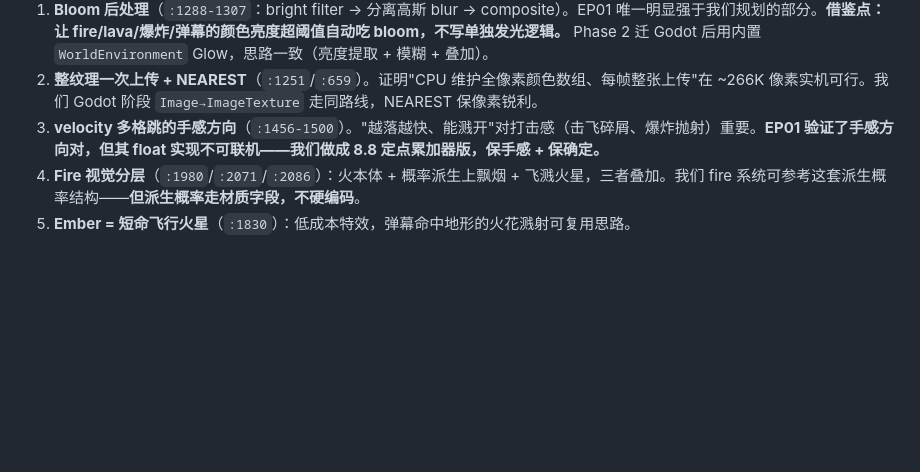
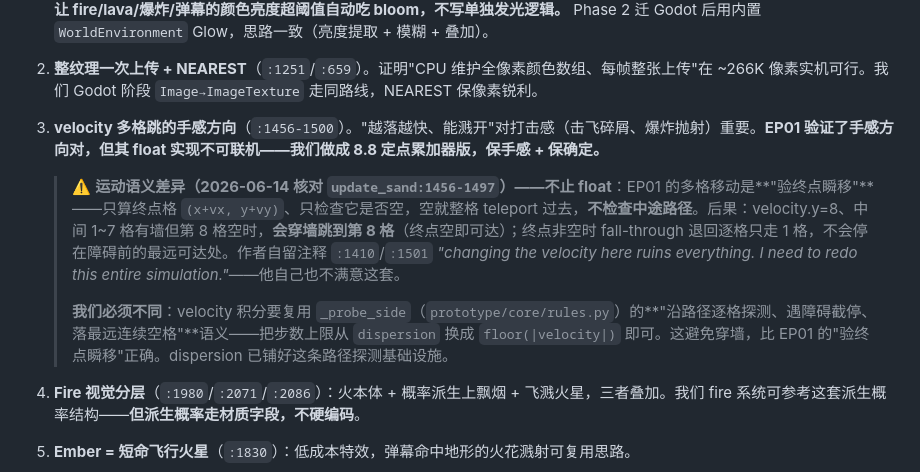
Before and after one commit to Renko6626/fallingTest, a Markdown page: docs/reference/ep01-sandsim-comparison.md, the part around the change. Drawn GitHub-style; blank space fills up the shorter version.

Commit message:
docs: EP01 velocity is verify-endpoint-teleport (can phase through walls)
Verified update_sand:1456-1497: EP01 only checks the endpoint cell and
teleports there, no path check -> phases through walls when endpoint is
empty. Our velocity integration must reuse _probe_side path-stepping
(stop at obstacle, land on furthest contiguous empty), step cap =
floor(|velocity|). Noted in comparison doc and velocity TODO.

Co-Authored-By: Claude Opus 4.8 (1M context) <noreply@anthropic.com>

```diff
--- a/docs/reference/ep01-sandsim-comparison.md
+++ b/docs/reference/ep01-sandsim-comparison.md
@@ -47,6 +47,10 @@
 1. **Bloom 后处理**（`:1288-1307`：bright filter → 分离高斯 blur → composite）。EP01 唯一明显强于我们规划的部分。**借鉴点：让 fire/lava/爆炸/弹幕的颜色亮度超阈值自动吃 bloom，不写单独发光逻辑。** Phase 2 迁 Godot 后用内置 `WorldEnvironment` Glow，思路一致（亮度提取 + 模糊 + 叠加）。
 2. **整纹理一次上传 + NEAREST**（`:1251`/`:659`）。证明"CPU 维护全像素颜色数组、每帧整张上传"在 ~266K 像素实机可行。我们 Godot 阶段 `Image→ImageTexture` 走同路线，NEAREST 保像素锐利。
 3. **velocity 多格跳的手感方向**（`:1456-1500`）。"越落越快、能溅开"对打击感（击飞碎屑、爆炸抛射）重要。**EP01 验证了手感方向对，但其 float 实现不可联机——我们做成 8.8 定点累加器版，保手感 + 保确定。**
+
+   > ⚠️ **运动语义差异（2026-06-14 核对 `update_sand:1456-1497`）——不止 float**：EP01 的多格移动是**"验终点瞬移"**——只算终点格 `(x+vx, y+vy)`、只检查它是否空，空就整格 teleport 过去，**不检查中途路径**。后果：velocity.y=8、中间 1~7 格有墙但第 8 格空时，**会穿墙跳到第 8 格**（终点空即可达）；终点非空时 fall-through 退回逐格只走 1 格，不会停在障碍前的最远可达处。作者自留注释 `:1410`/`:1501` *"changing the velocity here ruins everything. I need to redo this entire simulation."*——他自己也不满意这套。
+   >
+   > **我们必须不同**：velocity 积分要复用 `_probe_side`（`prototype/core/rules.py`）的**"沿路径逐格探测、遇障碍截停、落最远连续空格"**语义——把步数上限从 `dispersion` 换成 `floor(|velocity|)` 即可。这避免穿墙，比 EP01 的"验终点瞬移"正确。dispersion 已铺好这条路径探测基础设施。
 4. **Fire 视觉分层**（`:1980`/`:2071`/`:2086`）：火本体 + 概率派生上飘烟 + 飞溅火星，三者叠加。我们 fire 系统可参考这套派生概率结构——**但派生概率走材质字段，不硬编码**。
 5. **Ember = 短命飞行火星**（`:1830`）：低成本特效，弹幕命中地形的火花溅射可复用思路。
 
```
Also changed, not shown: docs/overview/architecture.md (+1 -0 lines).
